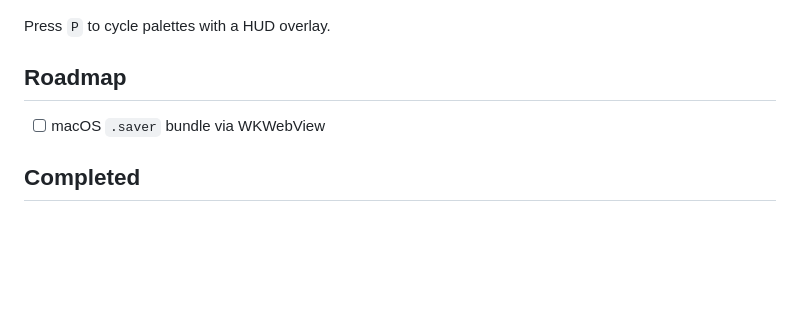
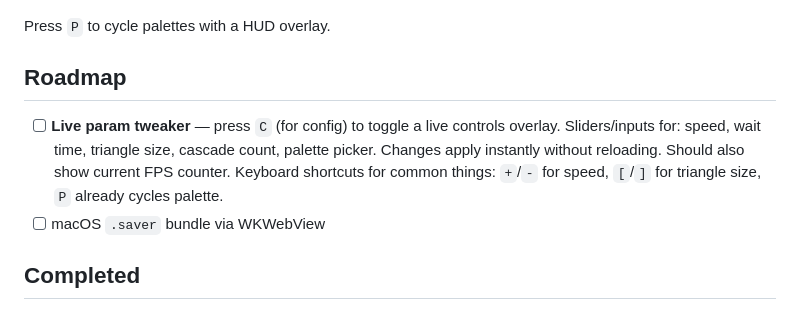
Before and after one commit to erxand/origami-screensaver, a Markdown page: README.md, the part around the change. GitHub-like rendering; blank space fills up the shorter version.

Commit message:
docs: add live param tweaker todo — press C for controls overlay

```diff
--- a/README.md
+++ b/README.md
@@ -139,6 +139,7 @@ Press `P` to cycle palettes with a HUD overlay.
 
 ## Roadmap
 
+- [ ] **Live param tweaker** — press `C` (for config) to toggle a live controls overlay. Sliders/inputs for: speed, wait time, triangle size, cascade count, palette picker. Changes apply instantly without reloading. Should also show current FPS counter. Keyboard shortcuts for common things: `+`/`-` for speed, `[`/`]` for triangle size, `P` already cycles palette.
 - [ ] macOS `.saver` bundle via WKWebView
 
 ## Completed
```
